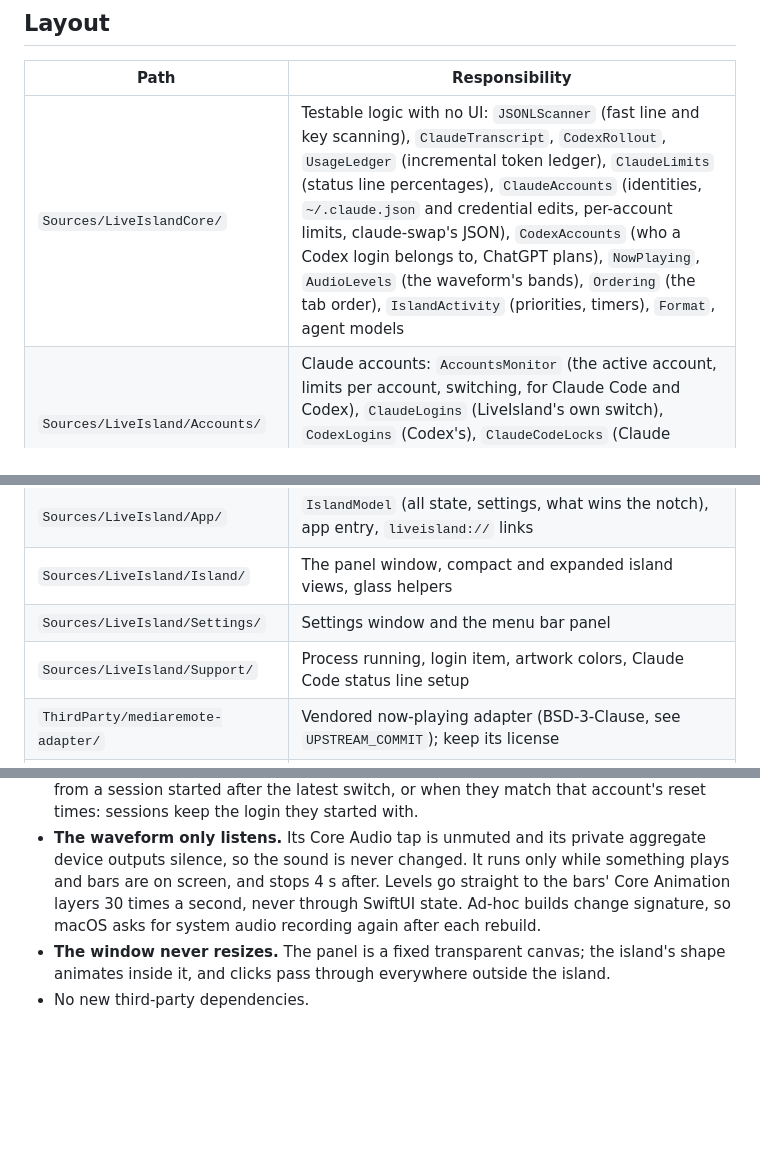
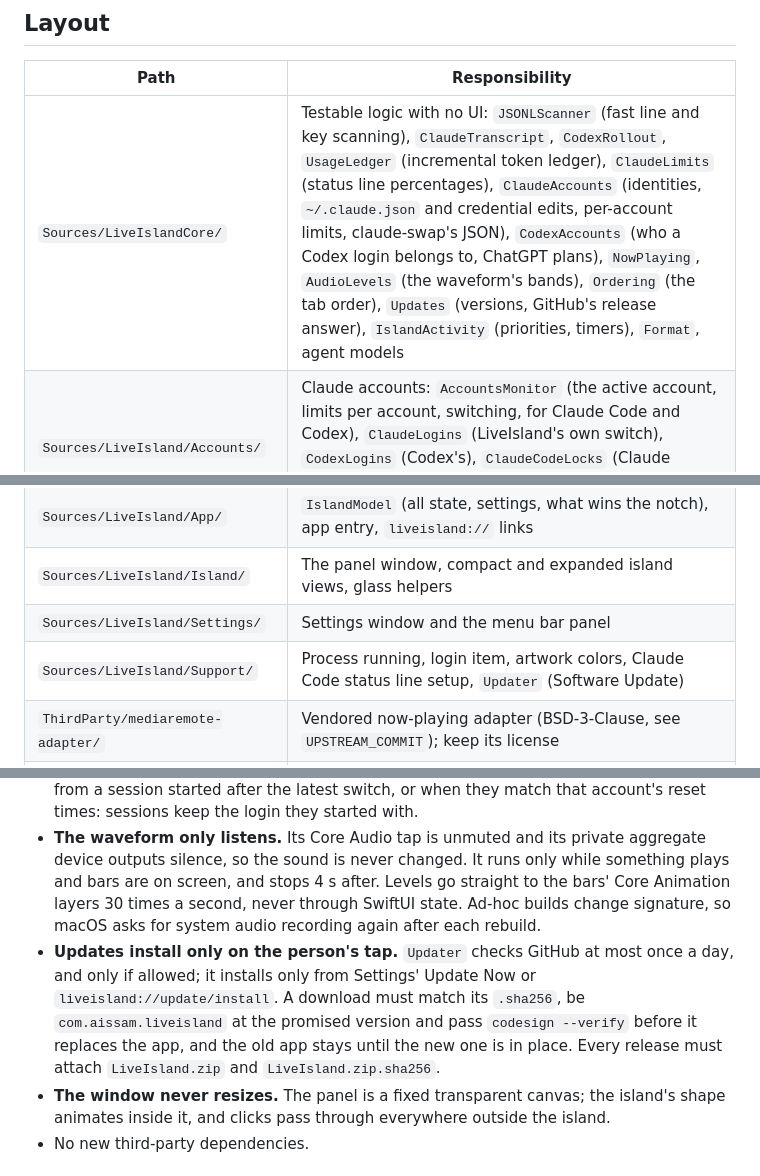
Before and after one commit to charonova/LiveIsland, a Markdown page: AGENTS.md, 3 parts joined by grey strips. Rendered like a GitHub page; blank space fills up the shorter version.

```diff
--- a/AGENTS.md
+++ b/AGENTS.md
@@ -10,13 +10,13 @@ LiveIsland is a macOS app (Swift, SwiftUI + AppKit, no package dependencies) tha
 
 | Path | Responsibility |
 |---|---|
-| `Sources/LiveIslandCore/` | Testable logic with no UI: `JSONLScanner` (fast line and key scanning), `ClaudeTranscript`, `CodexRollout`, `UsageLedger` (incremental token ledger), `ClaudeLimits` (status line percentages), `ClaudeAccounts` (identities, `~/.claude.json` and credential edits, per-account limits, claude-swap's JSON), `CodexAccounts` (who a Codex login belongs to, ChatGPT plans), `NowPlaying`, `AudioLevels` (the waveform's bands), `Ordering` (the tab order), `IslandActivity` (priorities, timers), `Format`, agent models |
+| `Sources/LiveIslandCore/` | Testable logic with no UI: `JSONLScanner` (fast line and key scanning), `ClaudeTranscript`, `CodexRollout`, `UsageLedger` (incremental token ledger), `ClaudeLimits` (status line percentages), `ClaudeAccounts` (identities, `~/.claude.json` and credential edits, per-account limits, claude-swap's JSON), `CodexAccounts` (who a Codex login belongs to, ChatGPT plans), `NowPlaying`, `AudioLevels` (the waveform's bands), `Ordering` (the tab order), `Updates` (versions, GitHub's release answer), `IslandActivity` (priorities, timers), `Format`, agent models |
 | `Sources/LiveIsland/Accounts/` | Claude accounts: `AccountsMonitor` (the active account, limits per account, switching, for Claude Code and Codex), `ClaudeLogins` (LiveIsland's own switch), `CodexLogins` (Codex's), `ClaudeCodeLocks` (Claude Code's lock protocol), `SecurityTool` (the Keychain through `/usr/bin/security`), `ClaudeSwapCLI` |
 | `Sources/LiveIsland/Providers/` | Live sources: `NowPlayingProvider` (media adapter), `ScriptedPlayers` (Spotify, Music), `OutputVolume`, `AudioLevelMeter` (the waveform's listen-only audio tap), `AgentMonitor` (FSEvents + worker queue), `SessionHosts` (which app runs each agent, and jumping there), `SystemMonitor` (mic, camera, calls, battery, Bluetooth), `CalendarProvider` |
 | `Sources/LiveIsland/App/` | `IslandModel` (all state, settings, what wins the notch), app entry, `liveisland://` links |
 | `Sources/LiveIsland/Island/` | The panel window, compact and expanded island views, glass helpers |
 | `Sources/LiveIsland/Settings/` | Settings window and the menu bar panel |
-| `Sources/LiveIsland/Support/` | Process running, login item, artwork colors, Claude Code status line setup |
+| `Sources/LiveIsland/Support/` | Process running, login item, artwork colors, Claude Code status line setup, `Updater` (Software Update) |
 | `ThirdParty/mediaremote-adapter/` | Vendored now-playing adapter (BSD-3-Clause, see `UPSTREAM_COMMIT`); keep its license |
 | `Tests/LiveIslandCoreTests/` | Swift Testing suites for `LiveIslandCore`; `RealDataBenchmark` is opt-in |
 | `demo/` | README media (see "Demo media" below) |
@@ -54,6 +54,7 @@ Every change to `LiveIslandCore` needs tests, with fixtures shaped like real tra
 - **Hardened runtime needs entitlements for privacy prompts** (`Resources/LiveIsland.entitlements`): without `com.apple.security.personal-information.calendars` or `com.apple.security.automation.apple-events`, macOS silently denies instead of asking. Add the entitlement and the `Info.plist` usage string together.
 - **Claude logins are the user's most sensitive data.** Never log, print or display a token; tests use made-up values only. Switching stays off until the user picks it, and nothing ever switches on its own: only the user's tap calls `switchTo`. Replace only `claudeAiOauth` in Claude Code's credential item (the same item holds the user's MCP logins) and only `oauthAccount` in `~/.claude.json` (splice the raw text; never re-serialize the file). Hold Claude Code's locks (`ClaudeCodeLocks`) for the whole switch, save the outgoing account's newest login first, and roll back if a step fails. Write Keychain items with `/usr/bin/security` (hex on stdin), as Claude Code does, so reads stay prompt-free. Codex logins are copies of `~/.codex/auth.json`, kept like Codex keeps it: private files (0600) in a 0700 folder, written to a temporary file and renamed. Numbers land on an account only from a session started after the latest switch, or when they match that account's reset times: sessions keep the login they started with.
 - **The waveform only listens.** Its Core Audio tap is unmuted and its private aggregate device outputs silence, so the sound is never changed. It runs only while something plays and bars are on screen, and stops 4 s after. Levels go straight to the bars' Core Animation layers 30 times a second, never through SwiftUI state. Ad-hoc builds change signature, so macOS asks for system audio recording again after each rebuild.
+- **Updates install only on the person's tap.** `Updater` checks GitHub at most once a day, and only if allowed; it installs only from Settings' Update Now or `liveisland://update/install`. A download must match its `.sha256`, be `com.aissam.liveisland` at the promised version and pass `codesign --verify` before it replaces the app, and the old app stays until the new one is in place. Every release must attach `LiveIsland.zip` and `LiveIsland.zip.sha256`.
 - **The window never resizes.** The panel is a fixed transparent canvas; the island's shape animates inside it, and clicks pass through everywhere outside the island.
 - No new third-party dependencies.
 
```
Also changed, not shown: README.md (+9 -4 lines).
